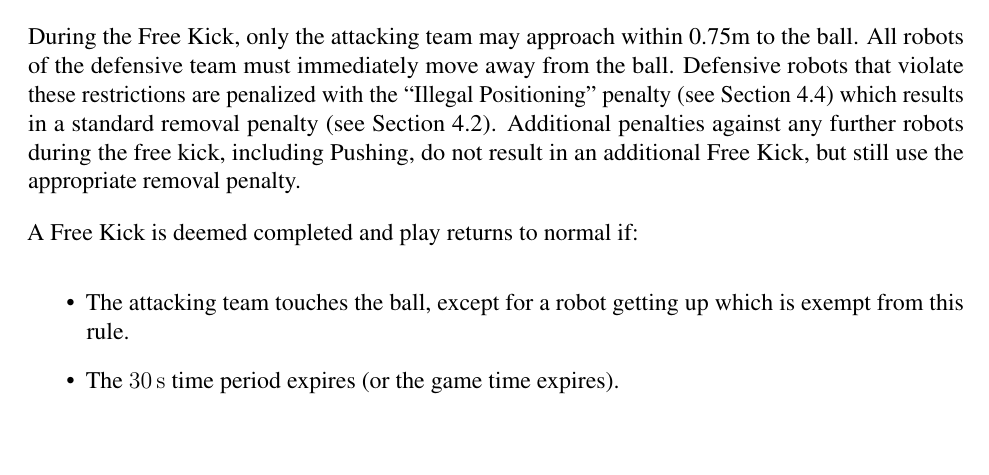
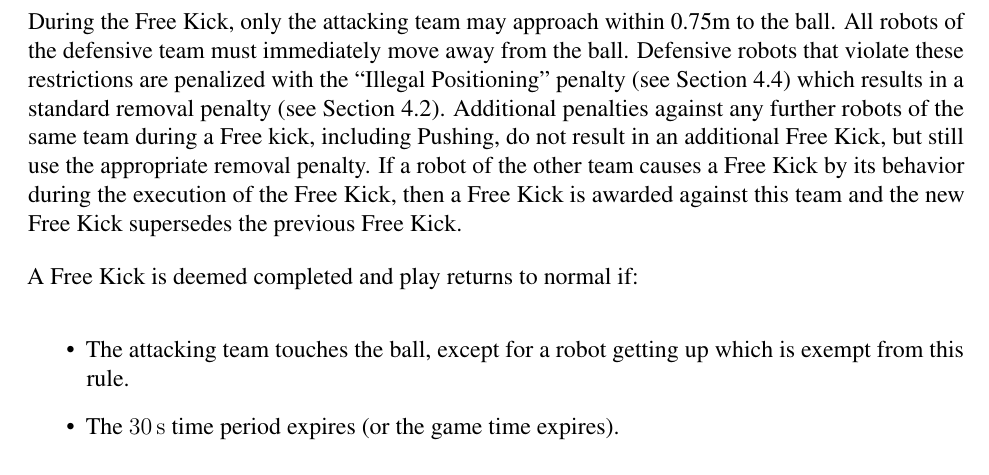
Before and after one commit to RoboCup-SPL/Rules, a LaTeX document (SPL-Rules.tex, which reads content/game_process.tex): part of page 22 of 65, cut so that both start at the same text, the shorter picture padded with empty space. Compiled offline with pdfLaTeX.

Commit message:
Adds additional Free Kick durch Free Kick

```diff
--- a/content/game_process.tex
+++ b/content/game_process.tex
@@ -223,7 +223,7 @@ For a Pushing Free Kick, the ball will be left in place, and only repositioned i
 If the ball left the field, the ball will be positioned as described in \cref{sec:kick_in}.
 
 During the Free Kick, only the attacking team may approach within \FreeKickRadius to the ball. All robots of the defensive team must immediately move away from the ball. Defensive robots that violate these restrictions are penalized with the ``Illegal Positioning'' penalty (see \cref{sec:illegal_positioning}) which results in a standard removal penalty~(see \cref{sec:removal_penalty}).
-Additional penalties against any further robots during the free kick, including Pushing, do not result in an additional Free Kick, but still use the appropriate removal penalty.
+Additional penalties against any further robots of the same team during a Free kick, including Pushing, do not result in an additional Free Kick, but still use the appropriate removal penalty. If a robot of the other team causes a Free Kick by its behavior during the execution of the Free Kick, then a Free Kick is awarded against this team and the new Free Kick supersedes the previous Free Kick.
 
 A Free Kick is deemed completed and play returns to normal if:
 \begin{itemize}
```
